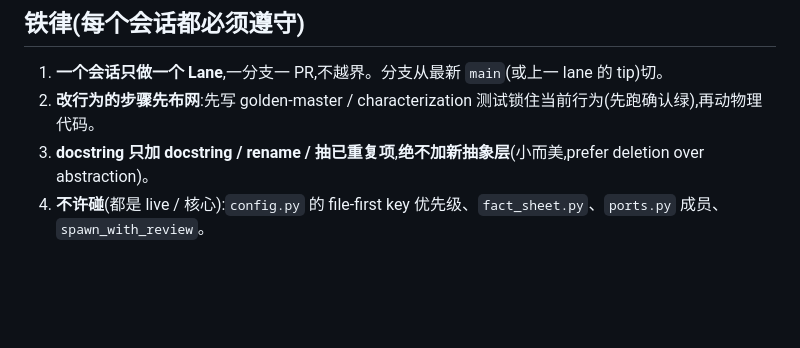
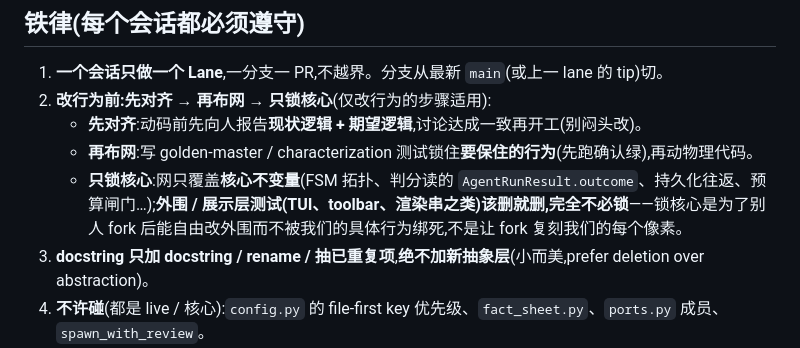
Before and after one commit to Louis-zxLiu/OpenCollab, a Markdown page: docs/slimming-roadmap.md, the part around the change. Rendered like a GitHub page; blank space fills up the shorter version.

Commit message:
docs(slim): refine iron-law #2 — align-then-net, lock core only
Before a behavior-changing step: first align with a human on current +
expected logic, then net, then change code. And scope the net to core
invariants only — peripheral/presentation tests (TUI, toolbar, render
strings) should be deleted rather than maintained. Locking only the core
keeps the framework fork-able: forkers can freely change the periphery
without being bound to our exact behavior.

```diff
--- a/docs/slimming-roadmap.md
+++ b/docs/slimming-roadmap.md
@@ -11,7 +11,10 @@
 ## 铁律(每个会话都必须遵守)
 
 1. **一个会话只做一个 Lane**,一分支一 PR,不越界。分支从最新 `main`(或上一 lane 的 tip)切。
-2. **改行为的步骤先布网**:先写 golden-master / characterization 测试锁住当前行为(先跑确认绿),再动物理代码。
+2. **改行为前:先对齐 → 再布网 → 只锁核心**(仅改行为的步骤适用):
+   - **先对齐**:动码前先向人报告**现状逻辑 + 期望逻辑**,讨论达成一致再开工(别闷头改)。
+   - **再布网**:写 golden-master / characterization 测试锁住**要保住的行为**(先跑确认绿),再动物理代码。
+   - **只锁核心**:网只覆盖**核心不变量**(FSM 拓扑、判分读的 `AgentRunResult.outcome`、持久化往返、预算闸门…);**外围 / 展示层测试(TUI、toolbar、渲染串之类)该删就删,完全不必锁**——锁核心是为了别人 fork 后能自由改外围而不被我们的具体行为绑死,不是让 fork 复刻我们的每个像素。
 3. **docstring 只加 docstring / rename / 抽已重复项**,**绝不加新抽象层**(小而美,prefer deletion over abstraction)。
 4. **不许碰**(都是 live / 核心):`config.py` 的 file-first key 优先级、`fact_sheet.py`、`ports.py` 成员、`spawn_with_review`。
 5. **完成判据**:`cd opencollab && .venv/bin/python -m pytest -q` 全绿 + `.venv/bin/ruff check opencollab/` 绿 + `tests/test_*_boundaries.py` 绿。(首次需 `cd opencollab && uv sync --extra dev`。)
```
